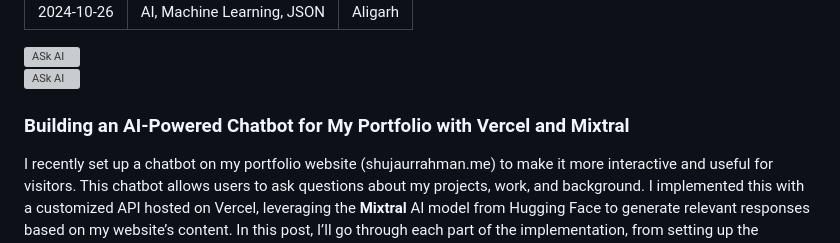
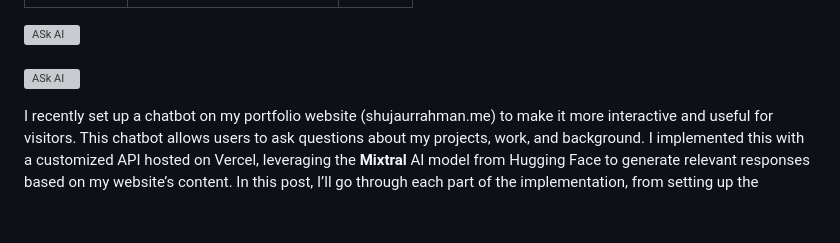
Before and after one commit to shujaurrahman/blog.shujaurrahman, a Markdown page: posts/2024-10-26.md, the part around one of its changes. Rendered like a GitHub page; blank space fills up the shorter version; grey boxes are pictures that could not be loaded.

Commit message:
refac: post

```diff
--- a/posts/2024-10-26.md
+++ b/posts/2024-10-26.md
@@ -10,7 +11,6 @@ place: Aligarh
 ![ASk AI](./media/2024-10-26-2.png)
 
 
-### Building an AI-Powered Chatbot for My Portfolio with Vercel and Mixtral
 
 I recently set up a chatbot on my portfolio website (shujaurrahman.me) to make it more interactive and useful for visitors. This chatbot allows users to ask questions about my projects, work, and background. I implemented this with a customized API hosted on Vercel, leveraging the **Mixtral** AI model from Hugging Face to generate relevant responses based on my website’s content. In this post, I’ll go through each part of the implementation, from setting up the backend to handling frontend chat interactions.
 
```
Also changed, not shown: other parts of posts/2024-10-26.md (+1 -0 lines).
